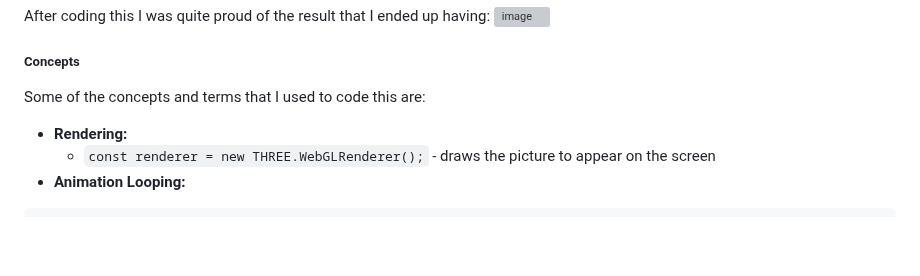
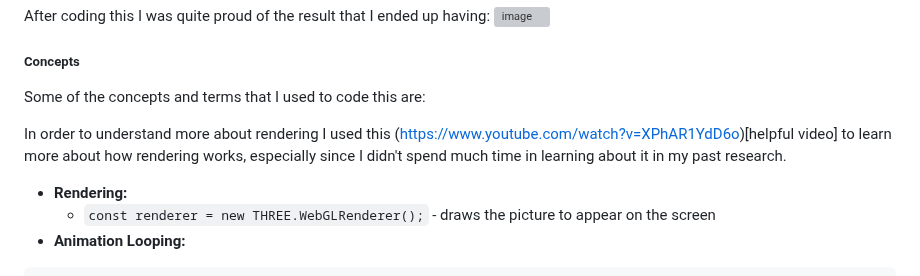
Before and after one commit to jehans8543/sep11-freedom-project, a Markdown page: blog/entry03.md, the part around the change. Drawn GitHub-style; blank space fills up the shorter version; grey boxes are pictures that could not be loaded.

Commit message:
Add resource link for rendering concepts
Added a reference to a helpful video for understanding rendering concepts.

```diff
--- a/blog/entry03.md
+++ b/blog/entry03.md
@@ -38,6 +38,8 @@ After coding this I was quite proud of the result that I ended up having:
 
 ##### Concepts
 Some of the concepts and terms that I used to code this are:
+
+In order to understand more about rendering I used this (https://www.youtube.com/watch?v=XPhAR1YdD6o)[helpful video] to learn more about how rendering works, especially since I didn't spend much time in learning about it in my past research.
 
 * **Rendering:**
   * `const renderer = new THREE.WebGLRenderer();` - draws the picture to appear on the screen
```
